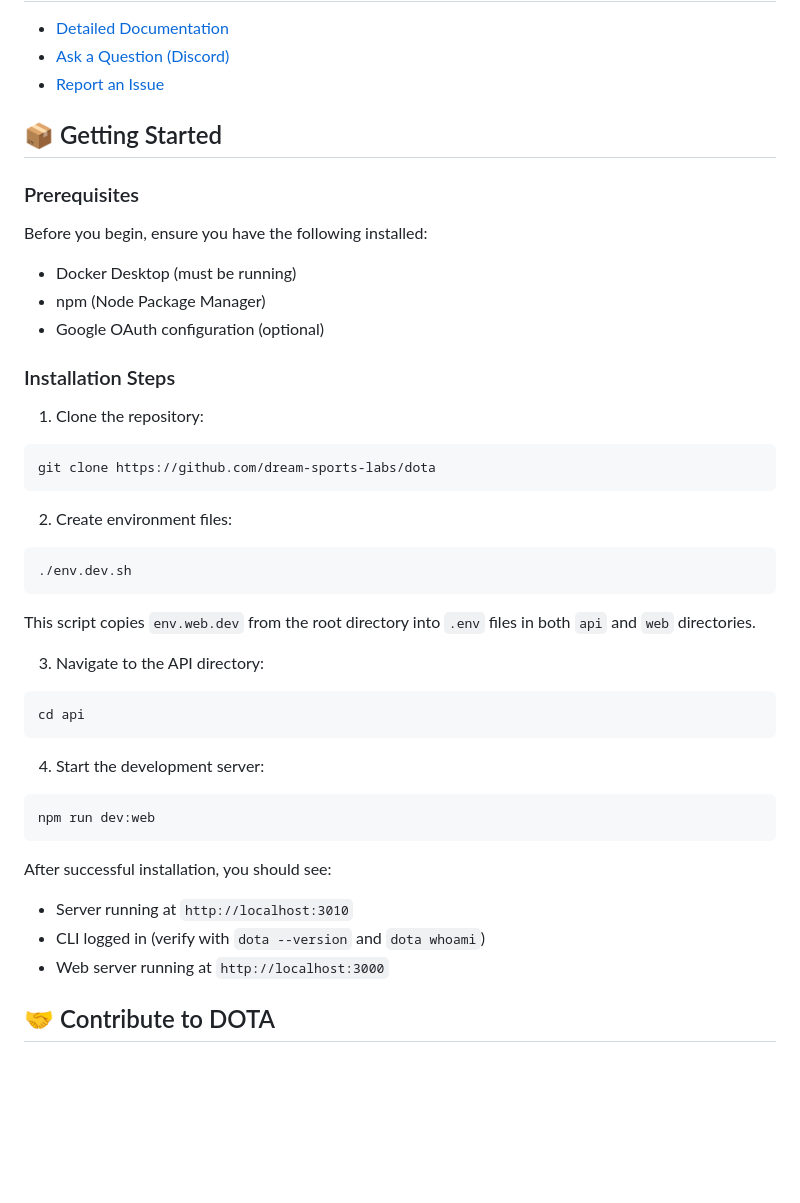
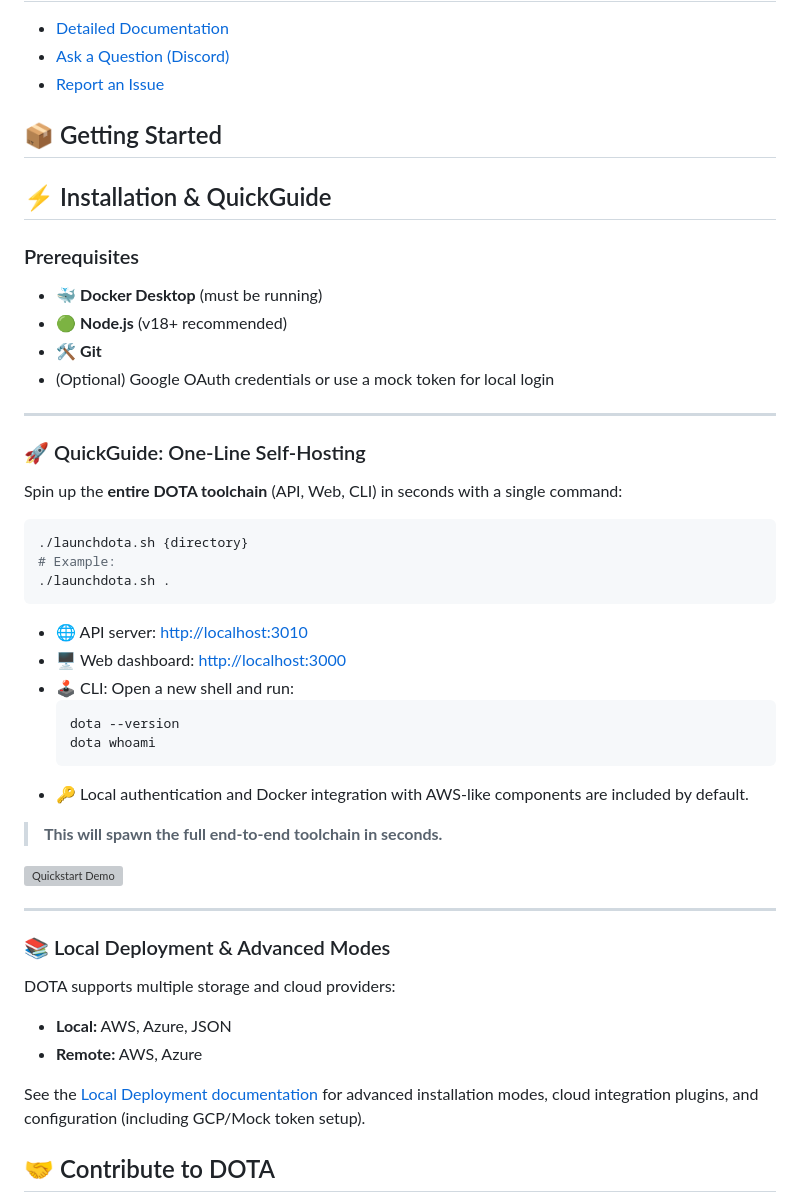
Before and after one commit to ds-horizon/dota, a Markdown page: README.md, the part around the change printed below. GitHub-like rendering; blank space fills up the shorter version; grey boxes are pictures that could not be loaded.

Commit message:
chore: updated readme

````diff
--- a/README.md
+++ b/README.md
@@ -54,40 +24,49 @@ DOTA provides a complete solution for React Native over-the-air updates, allowin
 
 ## 📦 Getting Started
 
+## ⚡ Installation & QuickGuide
+
 ### Prerequisites
 
-Before you begin, ensure you have the following installed:
-- Docker Desktop (must be running)
-- npm (Node Package Manager)
-- Google OAuth configuration (optional)
+- 🐳 **Docker Desktop** (must be running)
+- 🟢 **Node.js** (v18+ recommended)
+- 🛠️ **Git**
+- (Optional) Google OAuth credentials or use a mock token for local login
 
-### Installation Steps
+---
 
-1. Clone the repository:
+### 🚀 QuickGuide: One-Line Self-Hosting
+
+Spin up the **entire DOTA toolchain** (API, Web, CLI) in seconds with a single command:
+
 ```bash
-git clone https://github.com/dream-sports-labs/dota
+./launchdota.sh {directory}
+# Example:
+./launchdota.sh .
 ```
 
-2. Create environment files:
-```bash
-./env.dev.sh
-```
-This script copies `env.web.dev` from the root directory into `.env` files in both `api` and `web` directories.
+- 🌐 API server: [http://localhost:3010](http://localhost:3010)
+- 🖥️ Web dashboard: [http://localhost:3000](http://localhost:3000)
+- 🕹️ CLI: Open a new shell and run:
+  ```bash
+  dota --version
+  dota whoami
+  ```
+- 🔑 Local authentication and Docker integration with AWS-like components are included by default.
 
-3. Navigate to the API directory:
-```bash
-cd api
-```
+> **This will spawn the full end-to-end toolchain in seconds.**
 
-4. Start the development server:
-```bash
-npm run dev:web
-```
+![Quickstart Demo](documentation/src/images/quickstart.gif)
 
-After successful installation, you should see:
-- Server running at `http://localhost:3010`
-- CLI logged in (verify with `dota --version` and `dota whoami`)
-- Web server running at `http://localhost:3000`
+---
+
+### 📚 Local Deployment & Advanced Modes
+
+DOTA supports multiple storage and cloud providers:
+- **Local:** AWS, Azure, JSON
+- **Remote:** AWS, Azure
+
+See the [Local Deployment documentation](/documentation/deployment/local) for advanced installation modes, cloud integration plugins, and configuration (including GCP/Mock token setup).
 
 ## 🤝 Contribute to DOTA
 
````
Also changed, not shown: other parts of README.md (+0 -30 lines).
